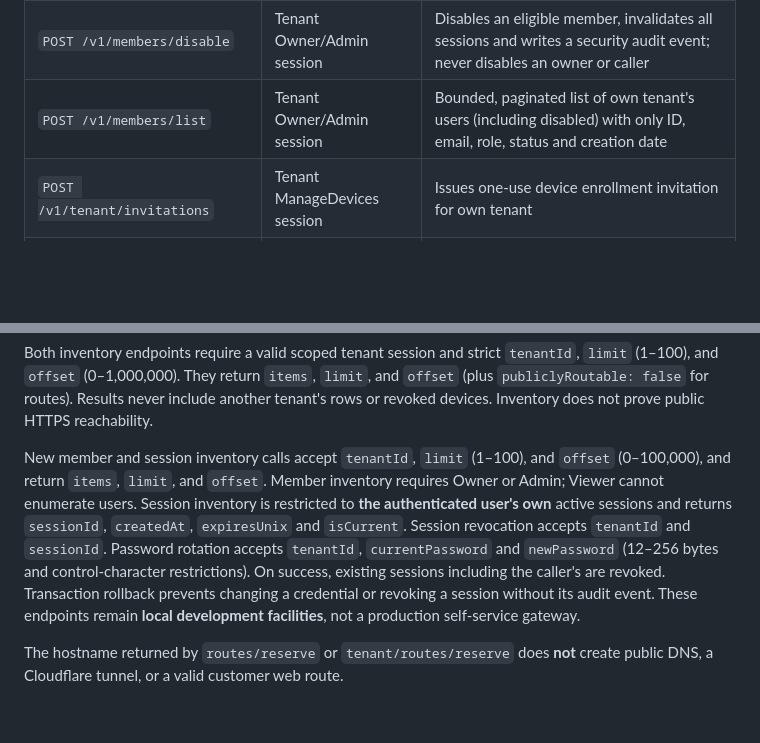
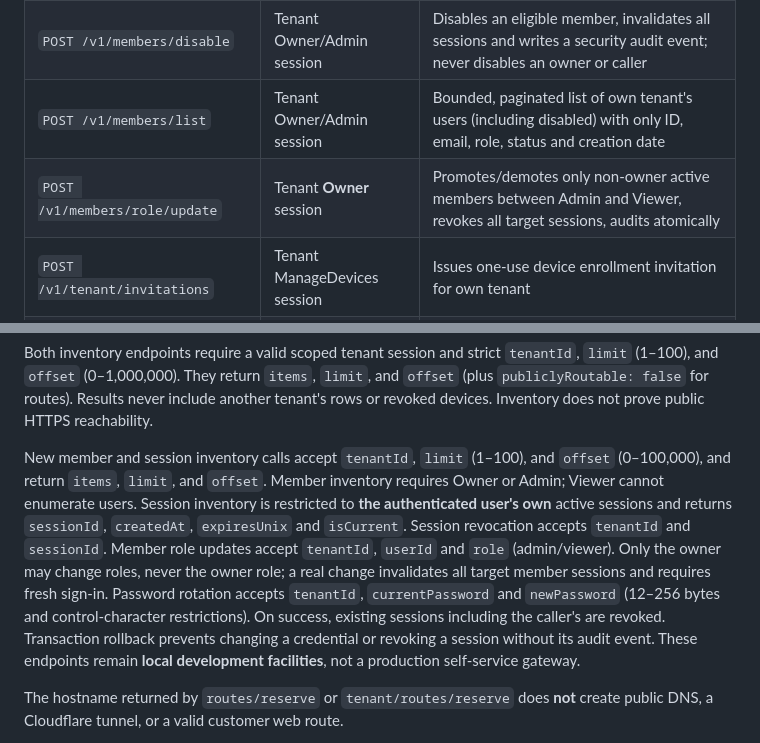
Before and after one commit to MKhattab7050/Hostify-Desktop, a Markdown page: docs/NETWORK_CONTROL_PLANE.md, 2 parts joined by grey strips. GitHub-like rendering; blank space fills up the shorter version.

Commit message:
Members: owner-only role change with session revocation (4/4)

```diff
--- a/docs/NETWORK_CONTROL_PLANE.md
+++ b/docs/NETWORK_CONTROL_PLANE.md
@@ -41,6 +41,7 @@ All endpoints are JSON, have a 32 KiB body limit, disable caches, and return no
 | `POST /v1/members/accept` | Single-use member invitation | Creates invited account without exposing admin credentials |
 | `POST /v1/members/disable` | Tenant Owner/Admin session | Disables an eligible member, invalidates all sessions and writes a security audit event; never disables an owner or caller |
 | `POST /v1/members/list` | Tenant Owner/Admin session | Bounded, paginated list of own tenant's users (including disabled) with only ID, email, role, status and creation date |
+| `POST /v1/members/role/update` | Tenant **Owner** session | Promotes/demotes only non-owner active members between Admin and Viewer, revokes all target sessions, audits atomically |
 | `POST /v1/tenant/invitations` | Tenant ManageDevices session | Issues one-use device enrollment invitation for own tenant |
 | `POST /v1/tenant/routes/reserve` | Tenant ManageSites session | Reserves a non-routable hostname for own tenant |
 | `POST /v1/tenant/agents/revoke` | Tenant ManageDevices session | Revokes own device and disables its reserved routes |
@@ -56,7 +57,7 @@ Account login and single-use token redemption do not require an admin Bearer. Al
 
 Both inventory endpoints require a valid scoped tenant session and strict `tenantId`, `limit` (1–100), and `offset` (0–1,000,000). They return `items`, `limit`, and `offset` (plus `publiclyRoutable: false` for routes). Results never include another tenant's rows or revoked devices. Inventory does not prove public HTTPS reachability.
 
-New member and session inventory calls accept `tenantId`, `limit` (1–100), and `offset` (0–100,000), and return `items`, `limit`, and `offset`. Member inventory requires Owner or Admin; Viewer cannot enumerate users. Session inventory is restricted to **the authenticated user's own** active sessions and returns `sessionId`, `createdAt`, `expiresUnix` and `isCurrent`. Session revocation accepts `tenantId` and `sessionId`. Password rotation accepts `tenantId`, `currentPassword` and `newPassword` (12–256 bytes and control-character restrictions). On success, existing sessions including the caller's are revoked. Transaction rollback prevents changing a credential or revoking a session without its audit event. These endpoints remain **local development facilities**, not a production self-service gateway.
+New member and session inventory calls accept `tenantId`, `limit` (1–100), and `offset` (0–100,000), and return `items`, `limit`, and `offset`. Member inventory requires Owner or Admin; Viewer cannot enumerate users. Session inventory is restricted to **the authenticated user's own** active sessions and returns `sessionId`, `createdAt`, `expiresUnix` and `isCurrent`. Session revocation accepts `tenantId` and `sessionId`. Member role updates accept `tenantId`, `userId` and `role` (admin/viewer). Only the owner may change roles, never the owner role; a real change invalidates all target member sessions and requires fresh sign-in. Password rotation accepts `tenantId`, `currentPassword` and `newPassword` (12–256 bytes and control-character restrictions). On success, existing sessions including the caller's are revoked. Transaction rollback prevents changing a credential or revoking a session without its audit event. These endpoints remain **local development facilities**, not a production self-service gateway.
 
 The hostname returned by `routes/reserve` or `tenant/routes/reserve` does **not** create public DNS, a Cloudflare tunnel, or a valid customer web route.
 
```
